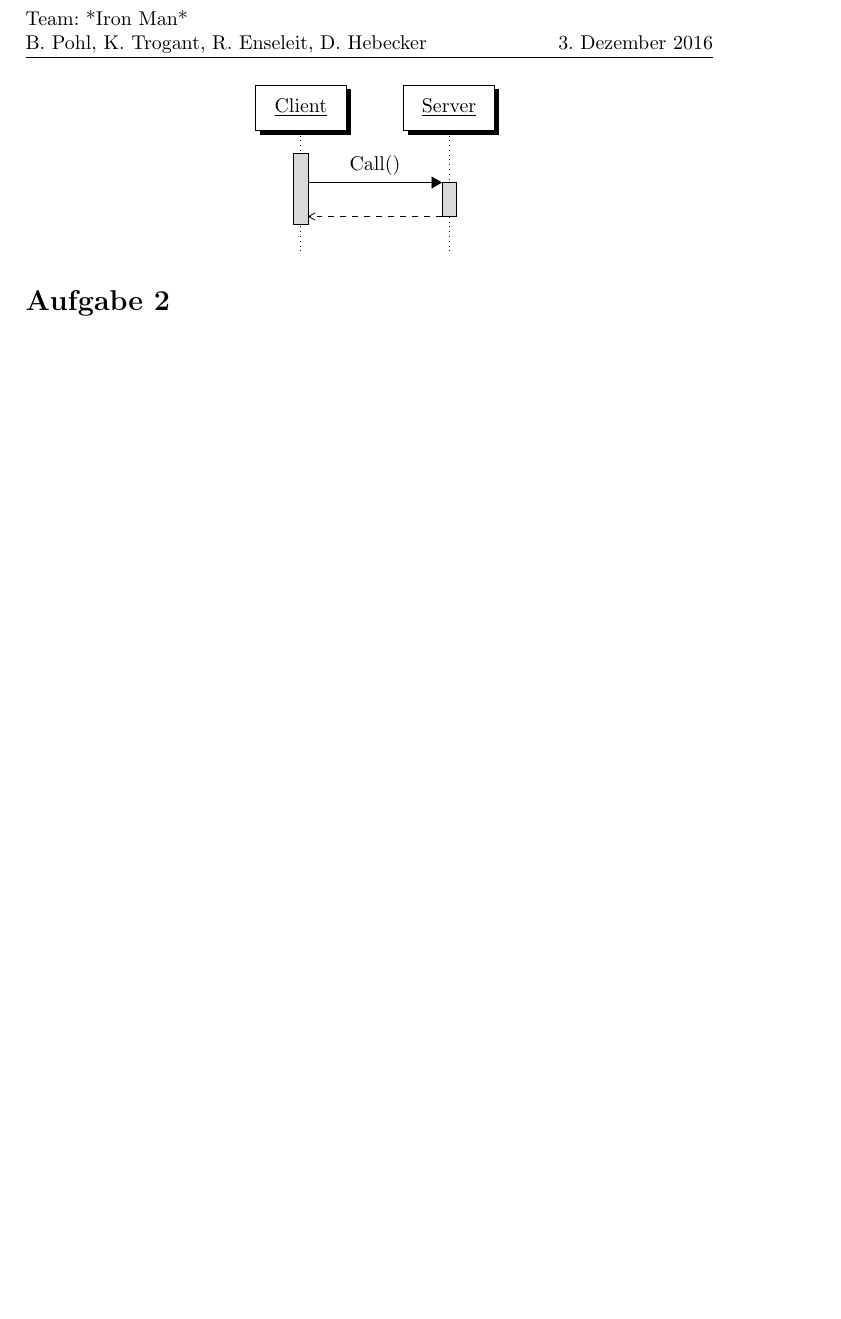
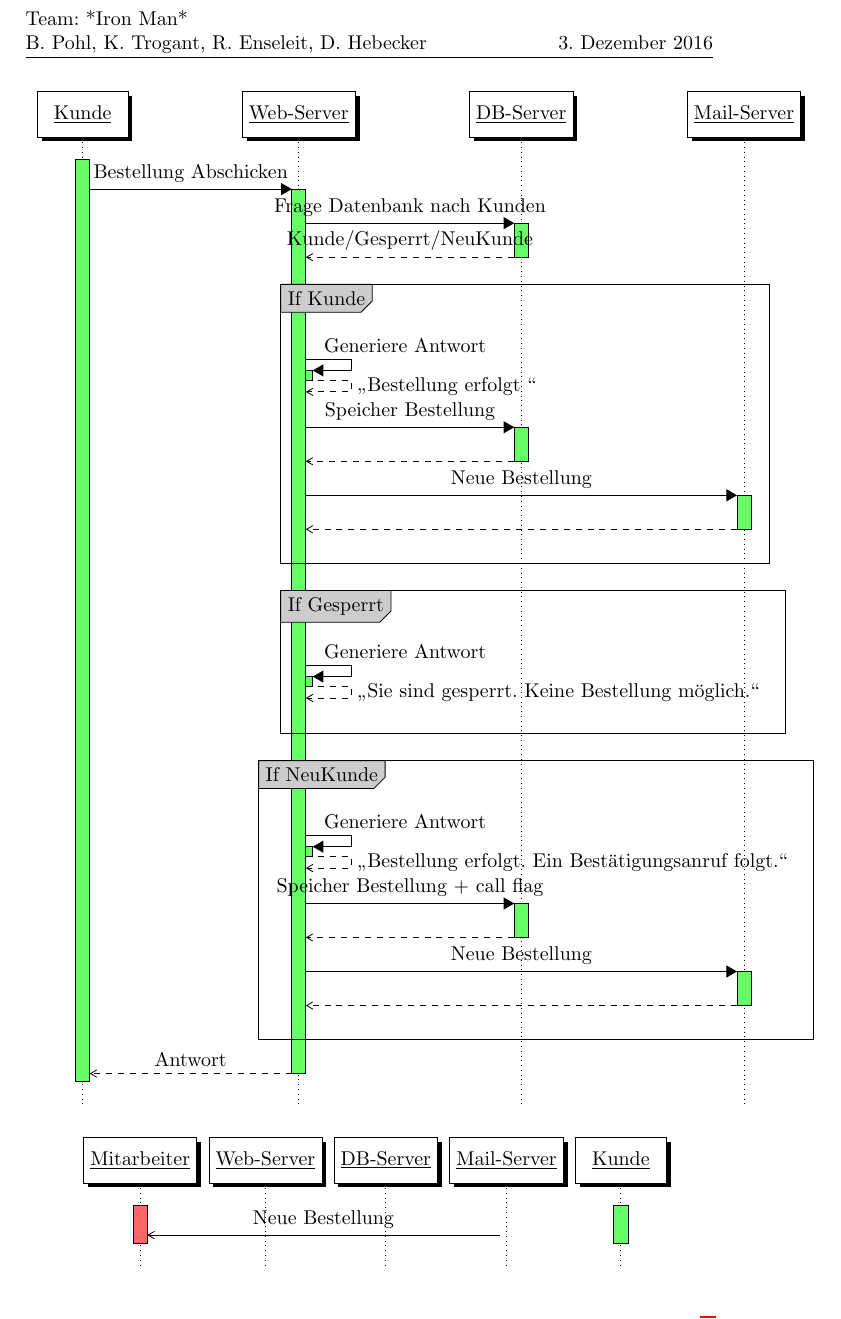
Before and after one commit to HUIronMan/Project_Pizza, a LaTeX document (part_b/projectB.tex): part of page 4 of 4 before the commit and part of page 5 of 5 after it, cut so that both start at the same text. Compiled offline with pdfLaTeX.

Commit message:
Erstes Sequenzdiagramm

```diff
--- a/part_b/projectB.tex
+++ b/part_b/projectB.tex
@@ -11,6 +11,7 @@
 \usepackage{pgf-umlsd-0.7/pgf-umlsd}
 \usepackage{tikz}
 \usetikzlibrary{shapes,arrows}
+\usepackage[final]{pdfpages}
 %\newcommand{\genasso}[2]{\begin{minipage}{0.7\textwidth}\begin{normalsize}\begin{flushleft}\textbf{{#1}}\end{flushleft}\end{normalsize}\vspace{-1cm}\begin{flushleft}\begin{small}{#2}\end{small}\end{flushleft}\end{minipage}\\\vspace{0.2cm}}
 \pagenumbering{arabic}
 
@@ -87,14 +88,67 @@
 \begin{figure}
   \centering
   \begin{sequencediagram}
-    \newthread{A}{Client}{}
-    \newinst[1]{B}{Server}{}
-    \begin{call}{A}{Call()}{B}{}
+    \newthread[green!60]{A}{Kunde}
+    %\newthread[red!60]{B}{Mitarbeiter}
+    \newinst[2]{C}{Web-Server}
+    \newinst[2]{D}{DB-Server}
+    \newinst[2]{E}{Mail-Server}
+
+
+    \begin{call}{A}{Bestellung Abschicken}{C}{Antwort}
+      \begin{call}{C}{Frage Datenbank nach Kunden}{D}{Kunde/Gesperrt/NeuKunde}
+      \end{call}
+      \begin{sdblock}[black!20!white]{If Kunde}{}
+	\begin{call}{C}{Generiere Antwort}{C}{\glqq Bestellung erfolgt \grqq}
+	\end{call}
+	\begin{call}{C}{Speicher Bestellung}{D}{}
+	\end{call}
+	\begin{call}{C}{Neue Bestellung}{E}{}
+	\end{call}
+      \end{sdblock}
+      \begin{sdblock}[black!20!white]{If Gesperrt}{}
+	\begin{call}{C}{Generiere Antwort}{C}{\glqq Sie sind gesperrt. Keine Bestellung möglich.\grqq}
+	\end{call}
+      \end{sdblock}
+      \begin{sdblock}[black!20!white]{If NeuKunde}{}
+	\begin{call}{C}{Generiere Antwort}{C}{\glqq Bestellung erfolgt. Ein Bestätigungsanruf folgt.\grqq}
+	\end{call}
+	\begin{call}{C}{Speicher Bestellung $+$ call flag}{D}{}
+	\end{call}
+	\begin{call}{C}{Neue Bestellung}{E}{}
+	\end{call}
+      \end{sdblock}
     \end{call}
   \end{sequencediagram}
 \end{figure}
 
 
+\begin{figure}
+  \centering
+  \begin{sequencediagram}
+    \newthread[red!60]{B}{Mitarbeiter}
+    \newinst{C}{Web-Server}
+    \newinst{D}{DB-Server}
+    \newinst{E}{Mail-Server}
+    \newthread[green!60]{A}{Kunde}
+
+   \mess{E}{Neue Bestellung}{B}
+  \end{sequencediagram}
+\end{figure}
+
+% submit order
+% compare with database
+% if new
+% store user and set call flag
+% if blocked
+% reject
+% store order in DB send mail to pizza bäcker
+% if abort cancel
+% if mark in production
+% store in db
+
+
+\includepdf[pages=-]{Activitydiagram.pdf}
 
 
 %\begin{lstlisting}
```
Also changed, not shown: part_b/projectB.pdf, part_b/projectB.tex (2 more changed lines).
